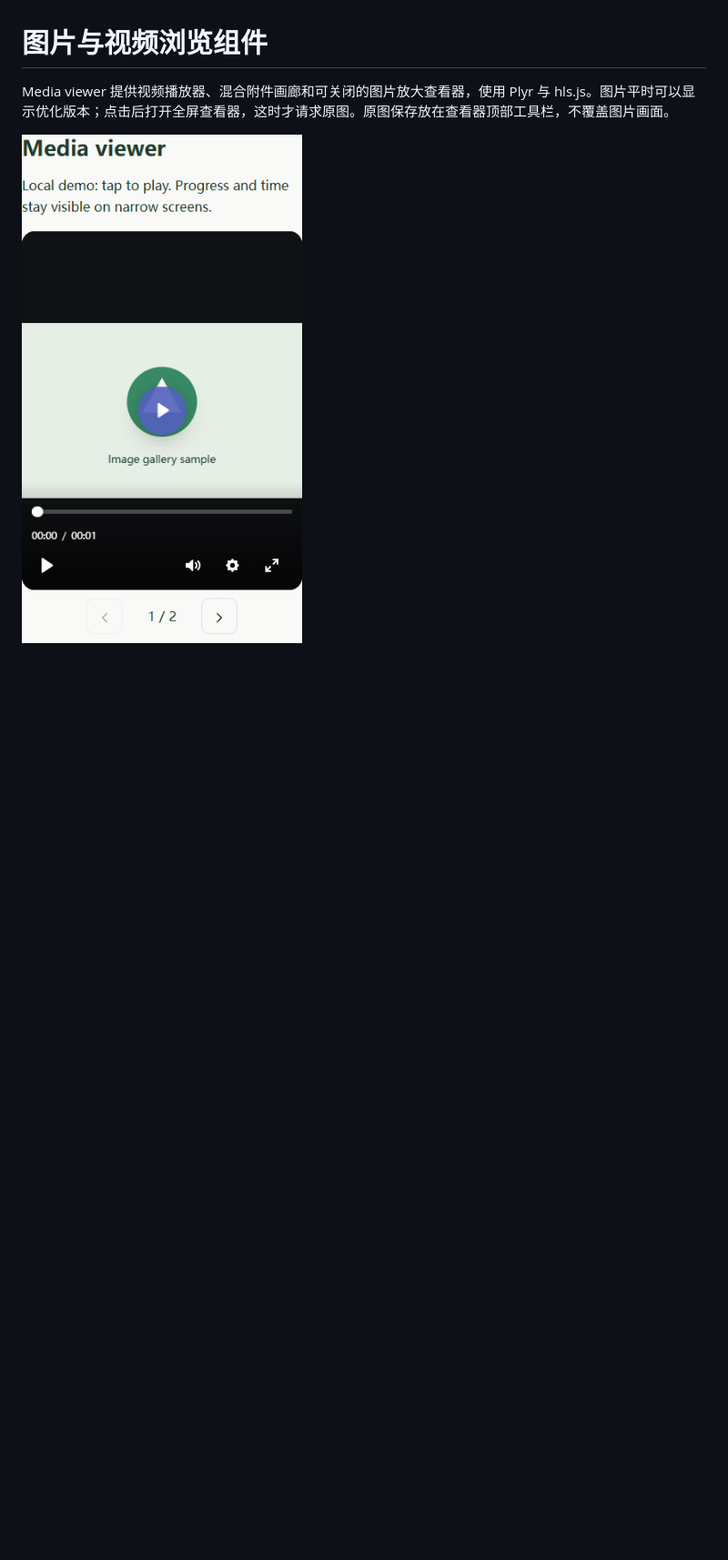
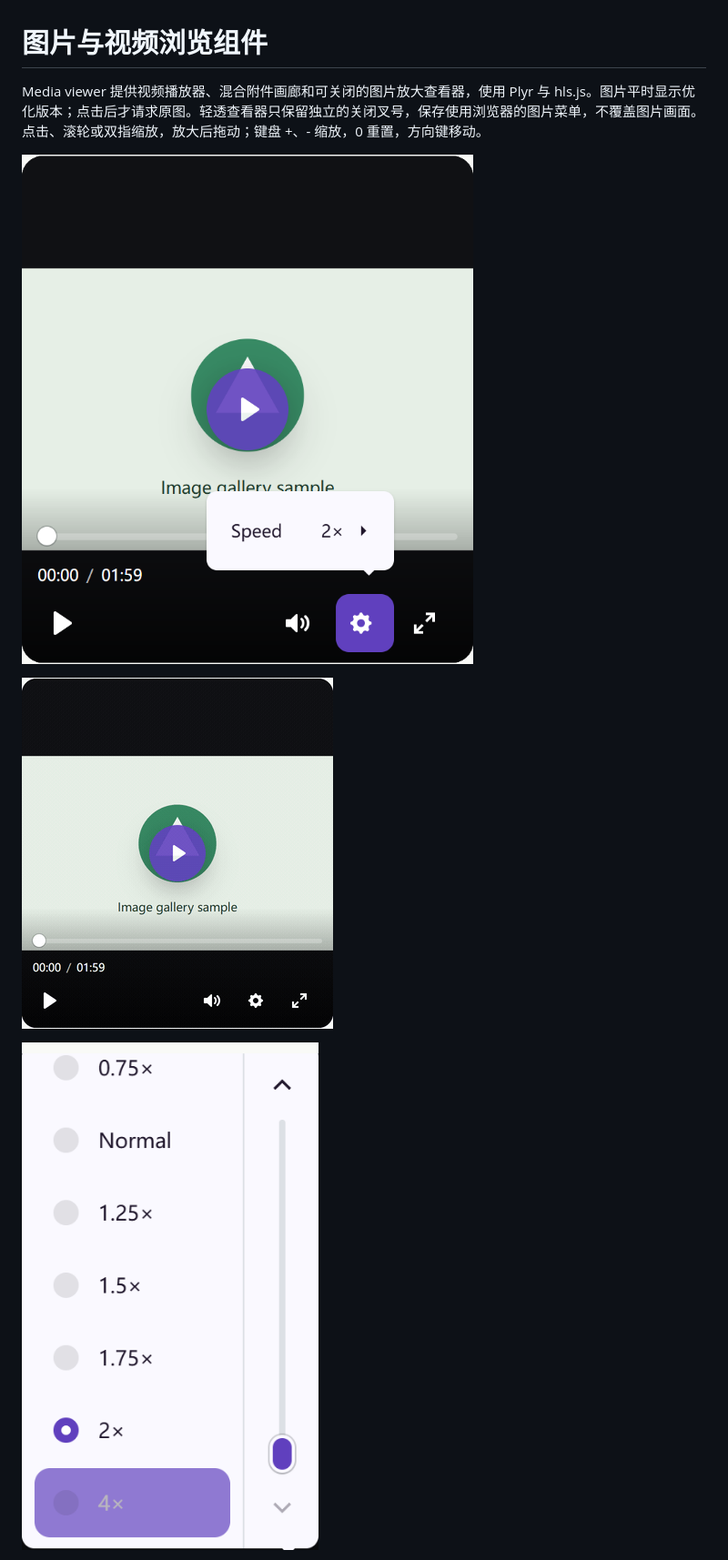
Before and after one commit to jsw-teams/media-viewer, a Markdown page: docs/zh-cn.md, the part around the change. Shown at 91% size. Rendered like a GitHub page; pictures changed too: docs/player-controls.gif (added), docs/player-mobile.png, docs/speed-menu-detail.png (added); blank space fills up the shorter version.

```diff
--- a/docs/zh-cn.md
+++ b/docs/zh-cn.md
@@ -1,8 +1,12 @@
 # 图片与视频浏览组件
 
-Media viewer 提供视频播放器、混合附件画廊和可关闭的图片放大查看器，使用 Plyr 与 hls.js。图片平时可以显示优化版本；点击后打开全屏查看器，这时才请求原图。原图保存放在查看器顶部工具栏，不覆盖图片画面。
+Media viewer 提供视频播放器、混合附件画廊和可关闭的图片放大查看器，使用 Plyr 与 hls.js。图片平时显示优化版本；点击后才请求原图。轻透查看器只保留独立的关闭叉号，保存使用浏览器的图片菜单，不覆盖图片画面。点击、滚轮或双指缩放，放大后拖动；键盘 +、- 缩放，0 重置，方向键移动。
 
 ![手机播放器](player-mobile.png)
+
+![真实组件演示：倍速选择与列表滚动](player-controls.gif)
+
+![放大的倍速操作区](speed-menu-detail.png)
 
 ![图片放大查看器，操作栏独立于图片画面](image-lightbox-mobile.png)
 
```
Also changed, not shown: AGENTS.md (+1 -1 lines), README.md (+5 -1 lines), docs/image-lightbox-mobile.png, 9 other files.
